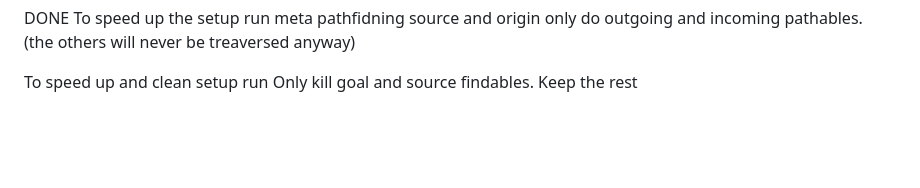
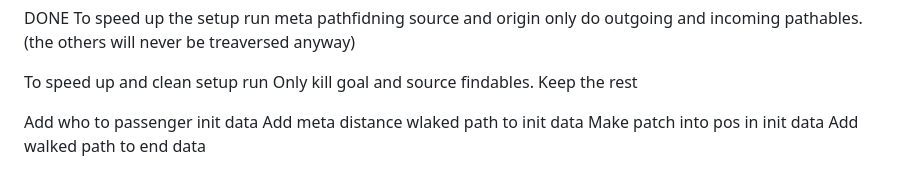
Before and after one commit to Educorreia932/FEUP-MS, a Markdown page: Examples/TODO.md, the part around the change. Drawn GitHub-style; blank space fills up the shorter version.

Commit message:
added todo

```diff
--- a/Examples/TODO.md
+++ b/Examples/TODO.md
@@ -87,3 +87,8 @@ DONE To speed up the setup run
 
 To speed up and clean setup run
     Only kill goal and source findables. Keep the rest
+
+Add who to passenger init data
+Add meta distance wlaked path to init data
+Make patch into pos in init data
+Add walked path to end data
```
